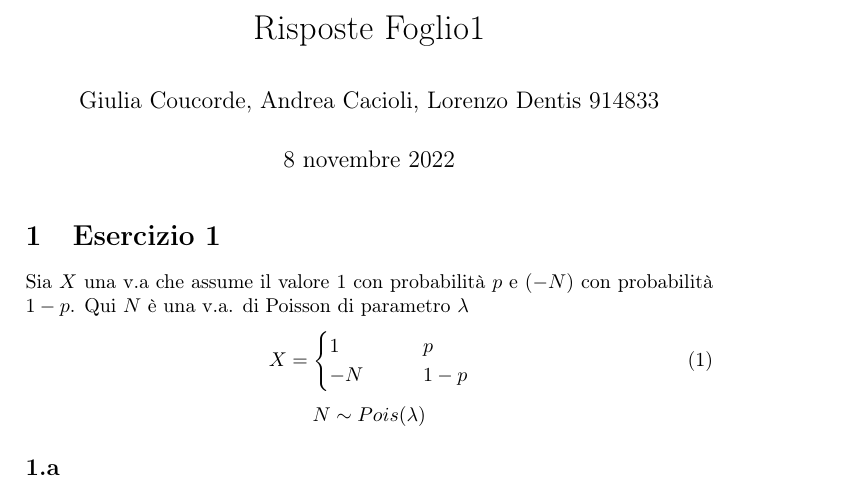
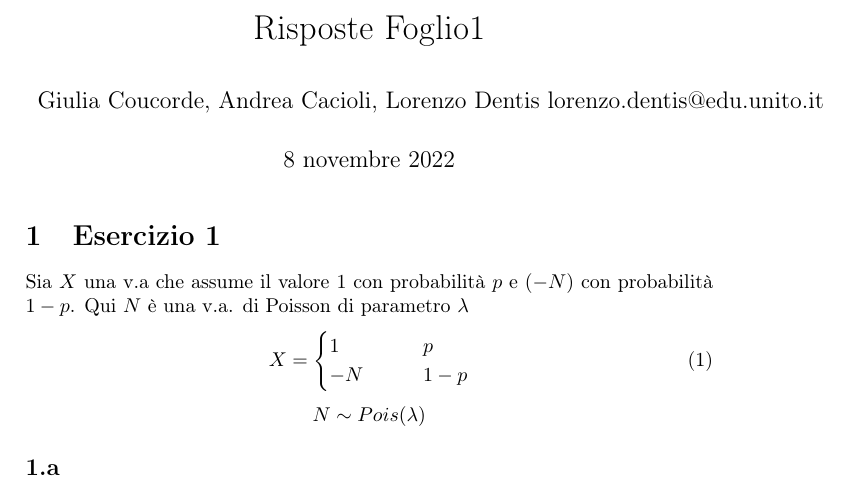
Before and after one commit to lory9894University/complAP, a LaTeX document (foglio1/risposte_foglio1.tex): part of page 1 of 6, cut so that both start at the same text. Compiled offline with pdfLaTeX.

Commit message:
aggiunta mail e rigenerato il pdf

```diff
--- a/foglio1/risposte_foglio1.tex
+++ b/foglio1/risposte_foglio1.tex
@@ -35,7 +35,7 @@
 
 \begin{document}
 
-\author{Giulia Coucorde, Andrea Cacioli, Lorenzo Dentis 914833}
+\author{Giulia Coucorde, Andrea Cacioli, Lorenzo Dentis lorenzo.dentis@edu.unito.it}
 \title{Risposte Foglio1}
 \maketitle
 \section{Esercizio 1}
```
Also changed, not shown: foglio1/risposte_foglio1.pdf.
